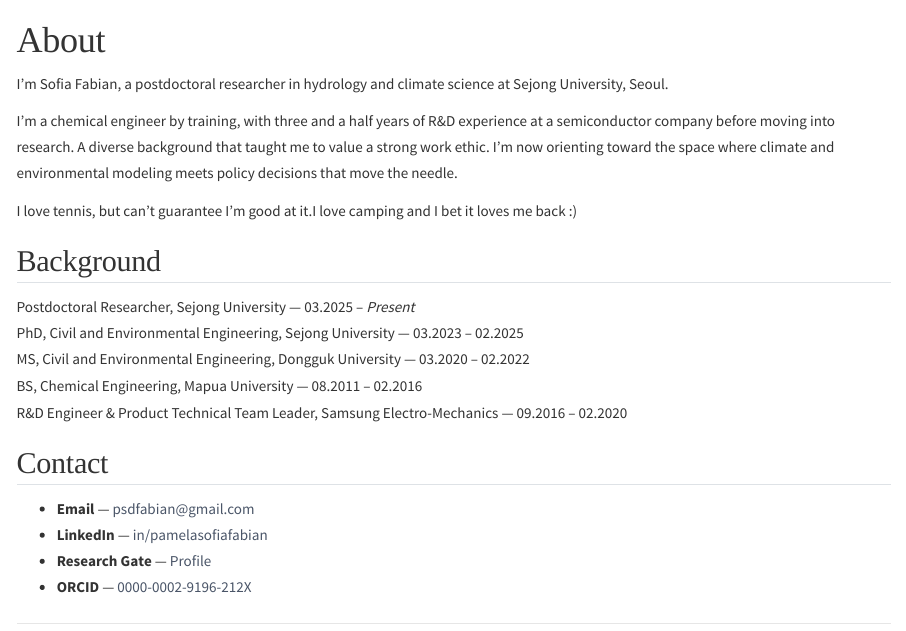
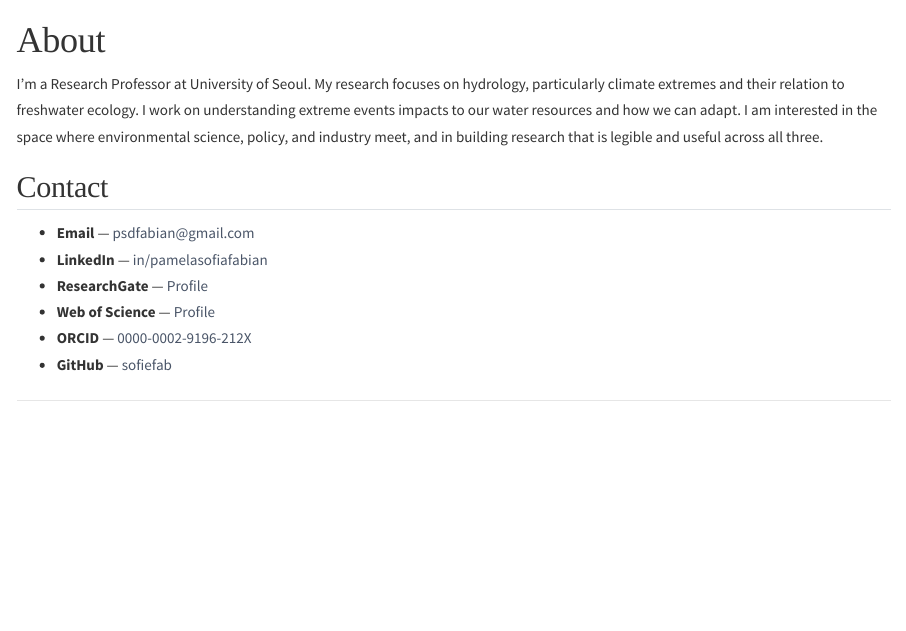
Before and after one commit to sofiefab/site, a Quarto document (about.qmd): the page in a window 1100 px wide, from its top. Rendered offline with R 4.5, knitr and Pandoc in place of Quarto, with nearby package versions.

Commit message:
update intro, about bio, section titles, add blog section

```diff
--- a/about.qmd
+++ b/about.qmd
@@ -2,26 +2,14 @@
 title: "About"
 ---
 
-I'm Sofia Fabian, a postdoctoral researcher in hydrology and climate science at Sejong University, Seoul.
-
-I'm a chemical engineer by training, with three and a half years of R&D experience at a semiconductor company before moving into research. A diverse background that taught me to value a strong work ethic. I'm now orienting toward the space where climate and environmental modeling meets policy decisions that move the needle.
-
-I love tennis, but can't guarantee I'm good at it.I love camping and I bet it loves me back :)
-
-
-## Background
-
-Postdoctoral Researcher, Sejong University — 03.2025 – *Present*\
-PhD, Civil and Environmental Engineering, Sejong University — 03.2023 – 02.2025\
-MS, Civil and Environmental Engineering, Dongguk University — 03.2020 – 02.2022\
-BS, Chemical Engineering, Mapua University — 08.2011 – 02.2016\
-R&D Engineer & Product Technical Team Leader, Samsung Electro-Mechanics — 09.2016 – 02.2020
-
+I'm a Research Professor at University of Seoul. My research focuses on hydrology, particularly climate extremes and their relation to freshwater ecology. I work on understanding extreme events impacts to our water resources and how we can adapt. I am interested in the space where environmental science, policy, and industry meet, and in building research that is legible and useful across all three.
 
 ## Contact
 - **Email** — psdfabian@gmail.com
 - **LinkedIn** — [in/pamelasofiafabian](https://www.linkedin.com/in/pamelasofiafabian/)
-- **Research Gate** — [Profile](https://www.researchgate.net/profile/Pamela-Sofia-Fabian)
+- **ResearchGate** — [Profile](https://www.researchgate.net/profile/Pamela-Sofia-Fabian)
+- **Web of Science** — [Profile](https://www.webofscience.com/wos/author/search)
 - **ORCID** — [0000-0002-9196-212X](https://orcid.org/0000-0002-9196-212X)
+- **GitHub** — [sofiefab](https://github.com/sofiefab)
 
 ---
```
Also changed, not shown: index.qmd (+9 -1 lines), research.qmd (+2 -2 lines), 5 other files.
